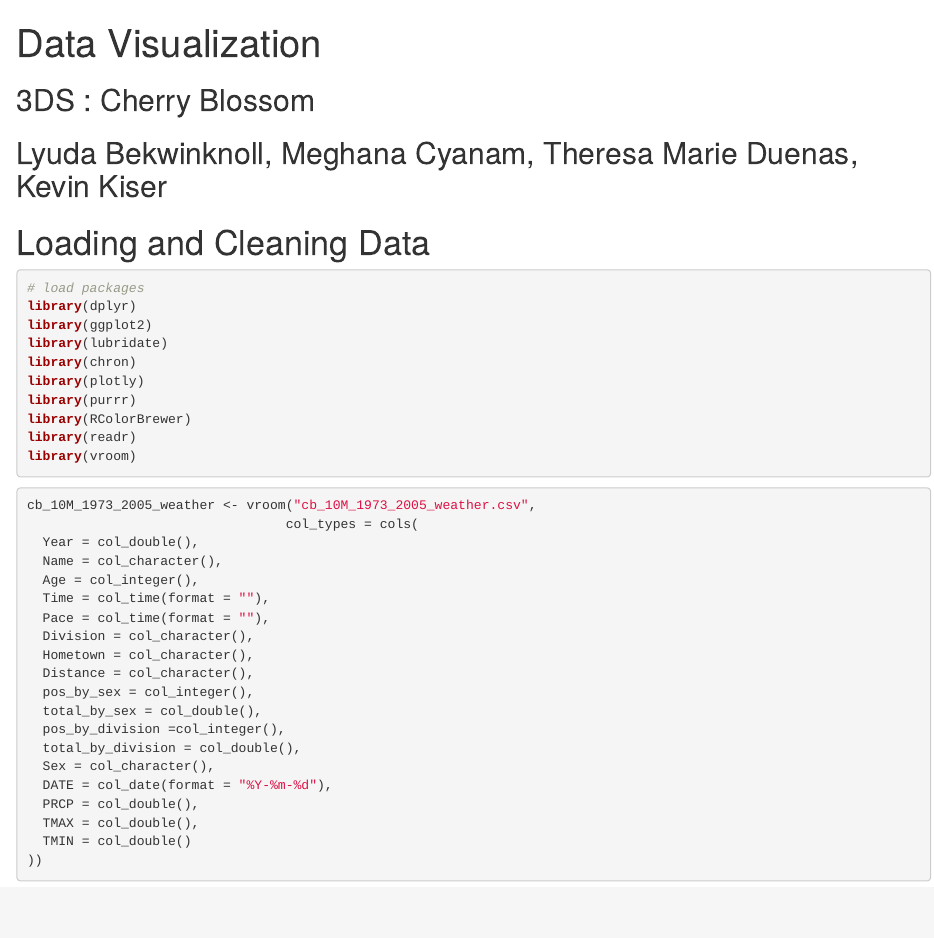
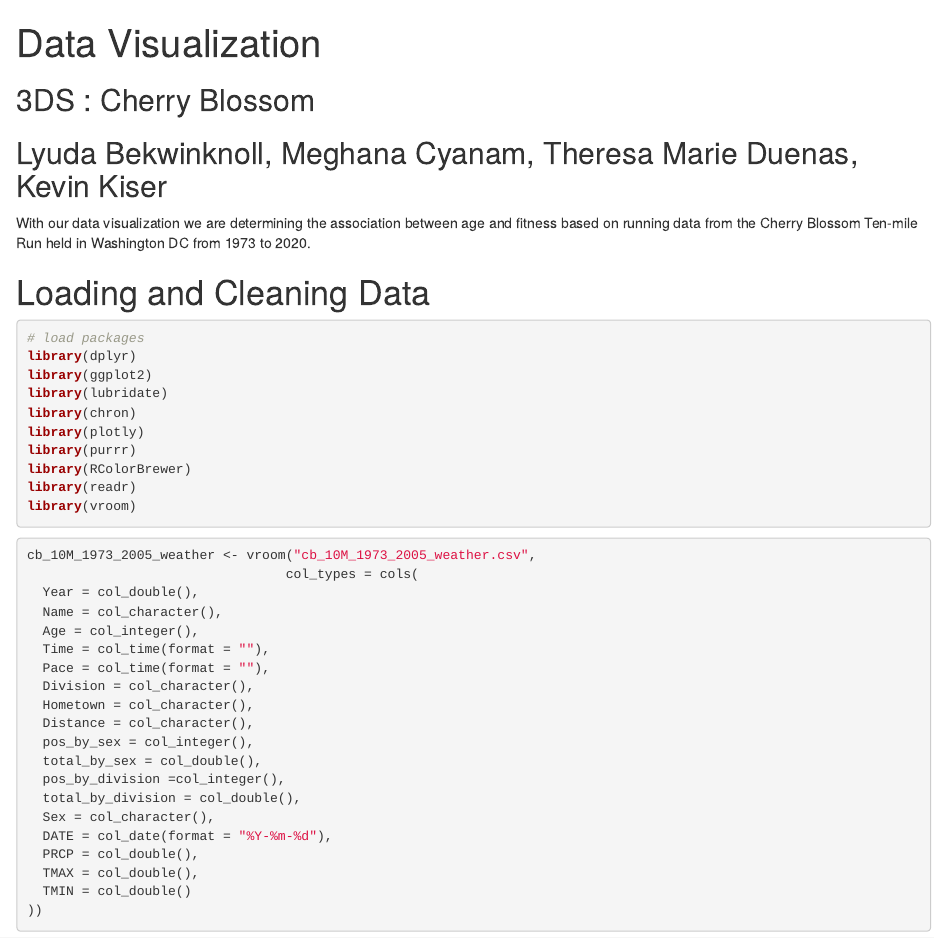
Before and after one commit to tduenas1/cherryblossoms, an R Markdown document (CBDataVisualization.Rmd): the page in a window 1100 px wide, from its top. Rendered offline with R 4.5, knitr and Pandoc, with nearby package versions; drawn as R Markdown's standard HTML page in place of the format the file asks for; some code elsewhere in the file could not run offline.

Commit message:
added description

```diff
--- a/CBDataVisualization.Rmd
+++ b/CBDataVisualization.Rmd
@@ -10,6 +10,8 @@ knitr::opts_chunk$set(echo = TRUE)
 ## 3DS : Cherry Blossom
 
 ## Lyuda Bekwinknoll, Meghana Cyanam, Theresa Marie Duenas, Kevin Kiser
+
+With our data visualization we are determining the association between age and fitness based on running data from the Cherry Blossom Ten-mile Run held in Washington DC from 1973 to 2020.
 
 # Loading and Cleaning Data
 
```
